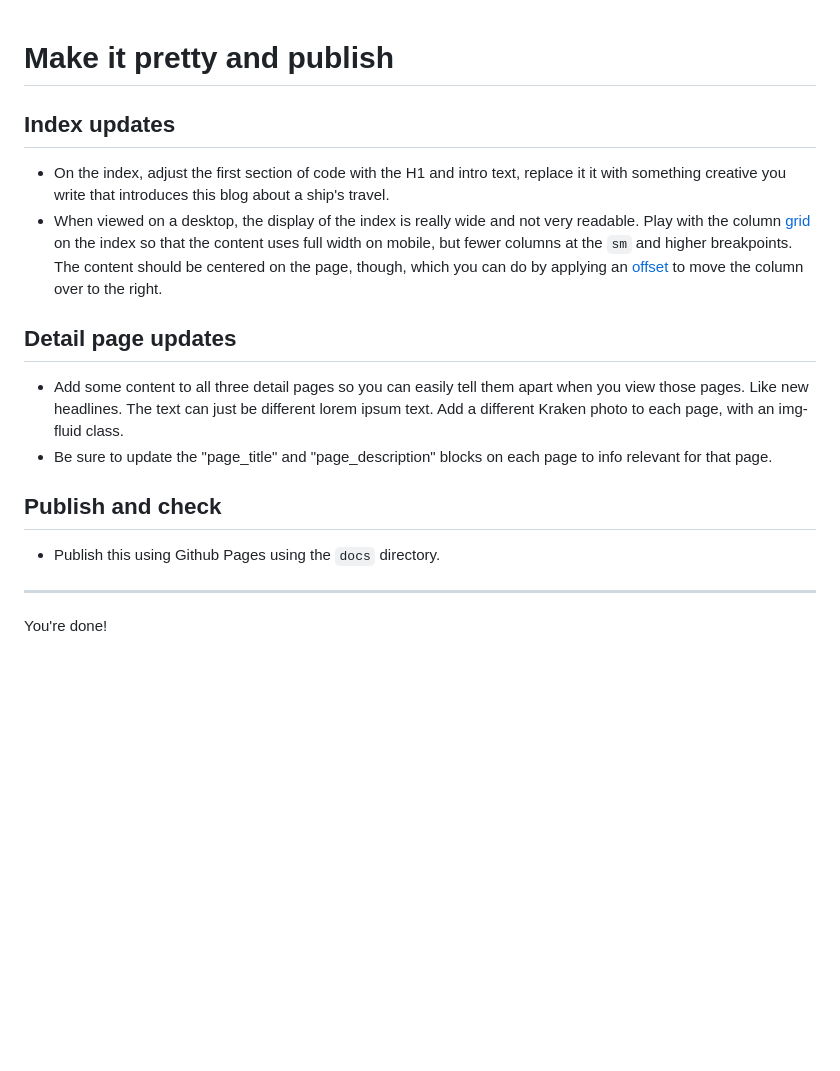
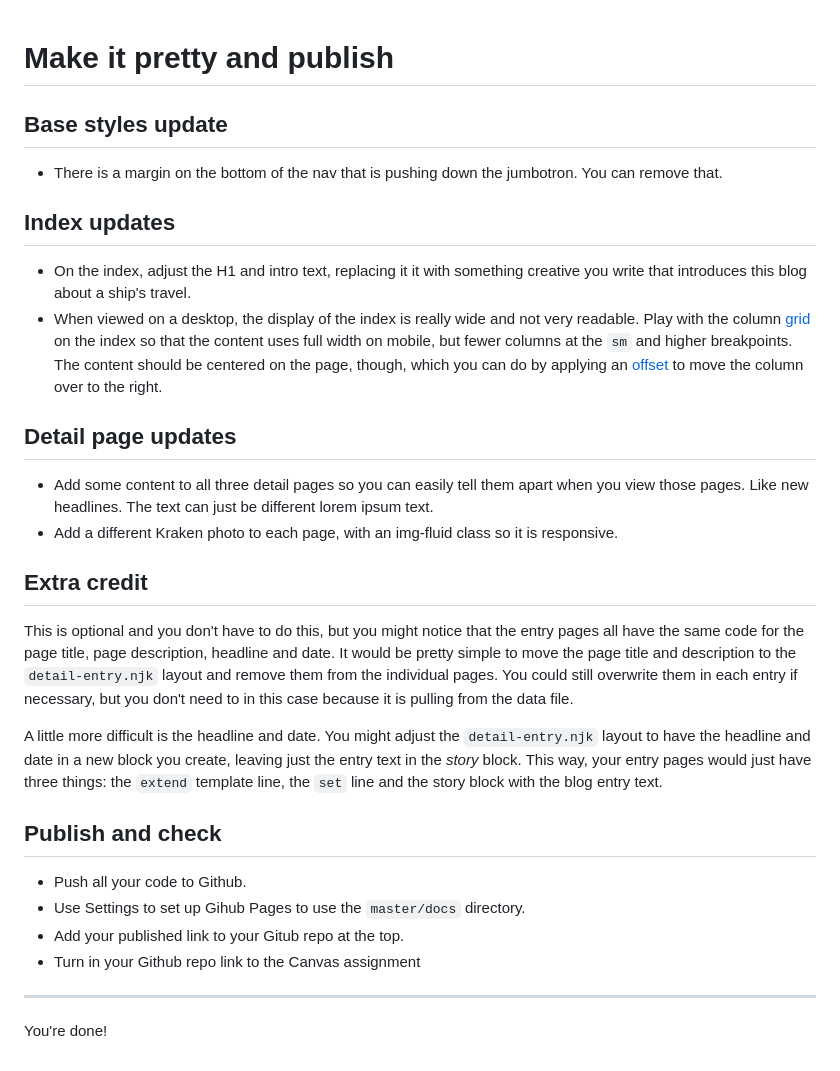
Before and after one commit to utdata/icj-class, a Markdown page: static-apps/static-05-publish.md, the part around the change. Rendered like a GitHub page; blank space fills up the shorter version.

Commit message:
updates for static apps

```diff
--- a/static-apps/static-05-publish.md
+++ b/static-apps/static-05-publish.md
@@ -1,18 +1,31 @@
 # Make it pretty and publish
+
+## Base styles update
+
+- There is a margin on the bottom of the nav that is pushing down the jumbotron. You can remove that.
 
 ## Index updates
 
-- On the index, adjust the first section of code with the H1 and intro text, replace it it with something creative you write that introduces this blog about a ship's travel.
+- On the index, adjust the H1 and intro text, replacing it it with something creative you write that introduces this blog about a ship's travel.
 - When viewed on a desktop, the display of the index is really wide and not very readable. Play with the column [grid](https://getbootstrap.com/docs/4.4/layout/grid/) on the index so that the content uses full width on mobile, but fewer columns at the `sm` and higher breakpoints. The content should be centered on the page, though, which you can do by applying an [offset](https://getbootstrap.com/docs/4.4/layout/grid/#offsetting-columns) to move the column over to the right.
 
 ## Detail page updates
 
-- Add some content to all three detail pages so you can easily tell them apart when you view those pages. Like new headlines. The text can just be different lorem ipsum text. Add a different Kraken photo to each page, with an img-fluid class.
-- Be sure to update the "page_title" and "page_description" blocks on each page to info relevant for that page.
+- Add some content to all three detail pages so you can easily tell them apart when you view those pages. Like new headlines. The text can just be different lorem ipsum text.
+- Add a different Kraken photo to each page, with an img-fluid class so it is responsive.
+
+## Extra credit
+
+This is optional and you don't have to do this, but you might notice that the entry pages all have the same code for the page title, page description, headline and date. It would be pretty simple to move the page title and description to the `detail-entry.njk` layout and remove them from the individual pages. You could still overwrite them in each entry if necessary, but you don't need to in this case because it is pulling from the data file.
+
+A little more difficult is the headline and date. You might adjust the `detail-entry.njk` layout to have the headline and date in a new block you create, leaving just the entry text in the _story_ block. This way, your entry pages would just have three things: the `extend` template line, the `set` line and the story block with the blog entry text.
 
 ## Publish and check
 
-- Publish this using Github Pages using the `docs` directory.
+- Push all your code to Github.
+- Use Settings to set up Gihub Pages to use the `master/docs` directory.
+- Add your published link to your Gitub repo at the top.
+- Turn in your Github repo link to the Canvas assignment
 
 ---
 
```
Also changed, not shown: static-apps/static-04-detail.md (+40 -32 lines), images/static-blog-entry-0.png (added).
